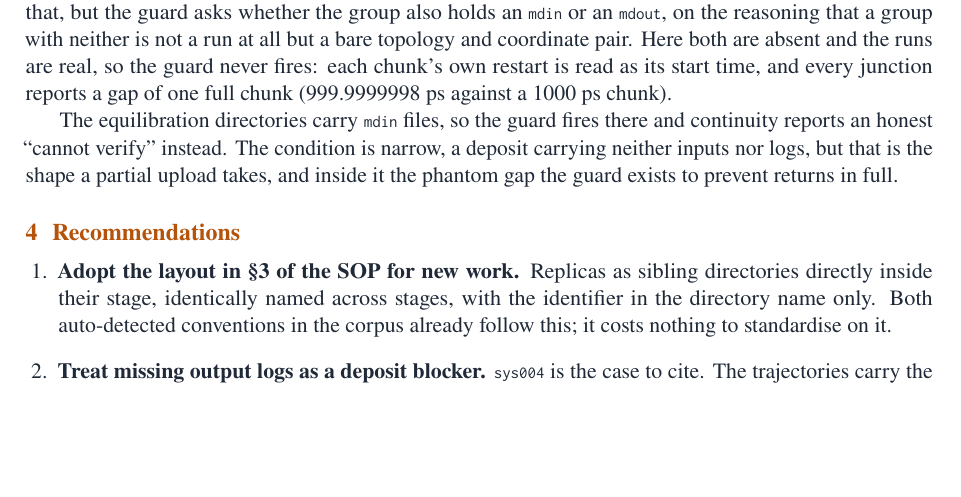
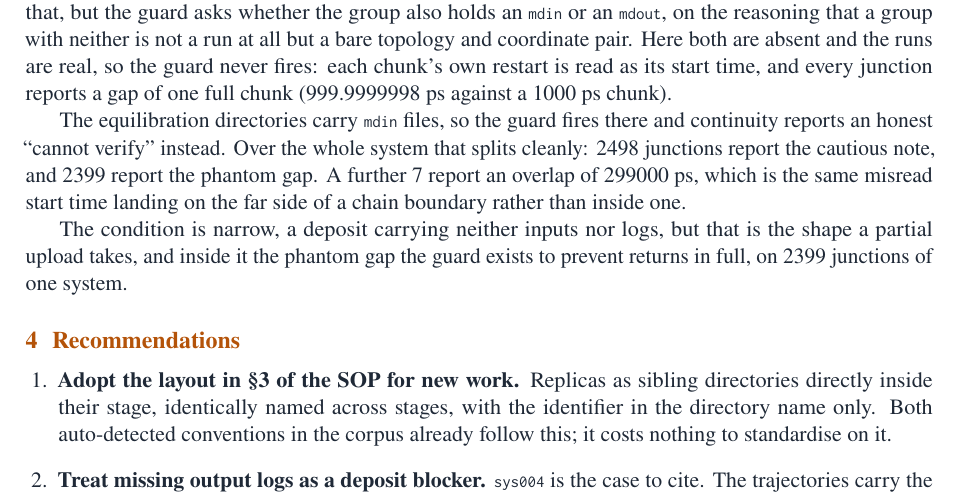
Before and after one commit to MicheleBonus/ambermeta, a LaTeX document (docs/sop/replica-layouts.tex): part of page 2 of 3, cut so that both start at the same text, the shorter picture padded with empty space. Compiled offline with pdfLaTeX.

Commit message:
docs(sop): put numbers on the self-restart guard gap
The whole-tree pass over sys004 finished: 2498 junctions report the cautious
"cannot verify" note, 2399 report the phantom one-chunk gap, and 7 report a
299000 ps overlap, which is the same misread start time landing across a chain
boundary instead of inside one.

Co-Authored-By: Claude Opus 5 (1M context) <noreply@anthropic.com>

```diff
--- a/docs/sop/replica-layouts.tex
+++ b/docs/sop/replica-layouts.tex
@@ -135,9 +135,14 @@ start time, and every junction reports a gap of one full chunk (999.9999998 ps a
 1000 ps chunk).
 
 The equilibration directories carry \code{mdin} files, so the guard fires there and
-continuity reports an honest ``cannot verify'' instead. The condition is narrow, a deposit
-carrying neither inputs nor logs, but that is the shape a partial upload takes, and inside
-it the phantom gap the guard exists to prevent returns in full.
+continuity reports an honest ``cannot verify'' instead. Over the whole system that splits
+cleanly: 2498 junctions report the cautious note, and 2399 report the phantom gap. A
+further 7 report an overlap of 299000 ps, which is the same misread start time landing on
+the far side of a chain boundary rather than inside one.
+
+The condition is narrow, a deposit carrying neither inputs nor logs, but that is the shape
+a partial upload takes, and inside it the phantom gap the guard exists to prevent returns
+in full, on 2399 junctions of one system.
 
 \section{Recommendations}
 
```
